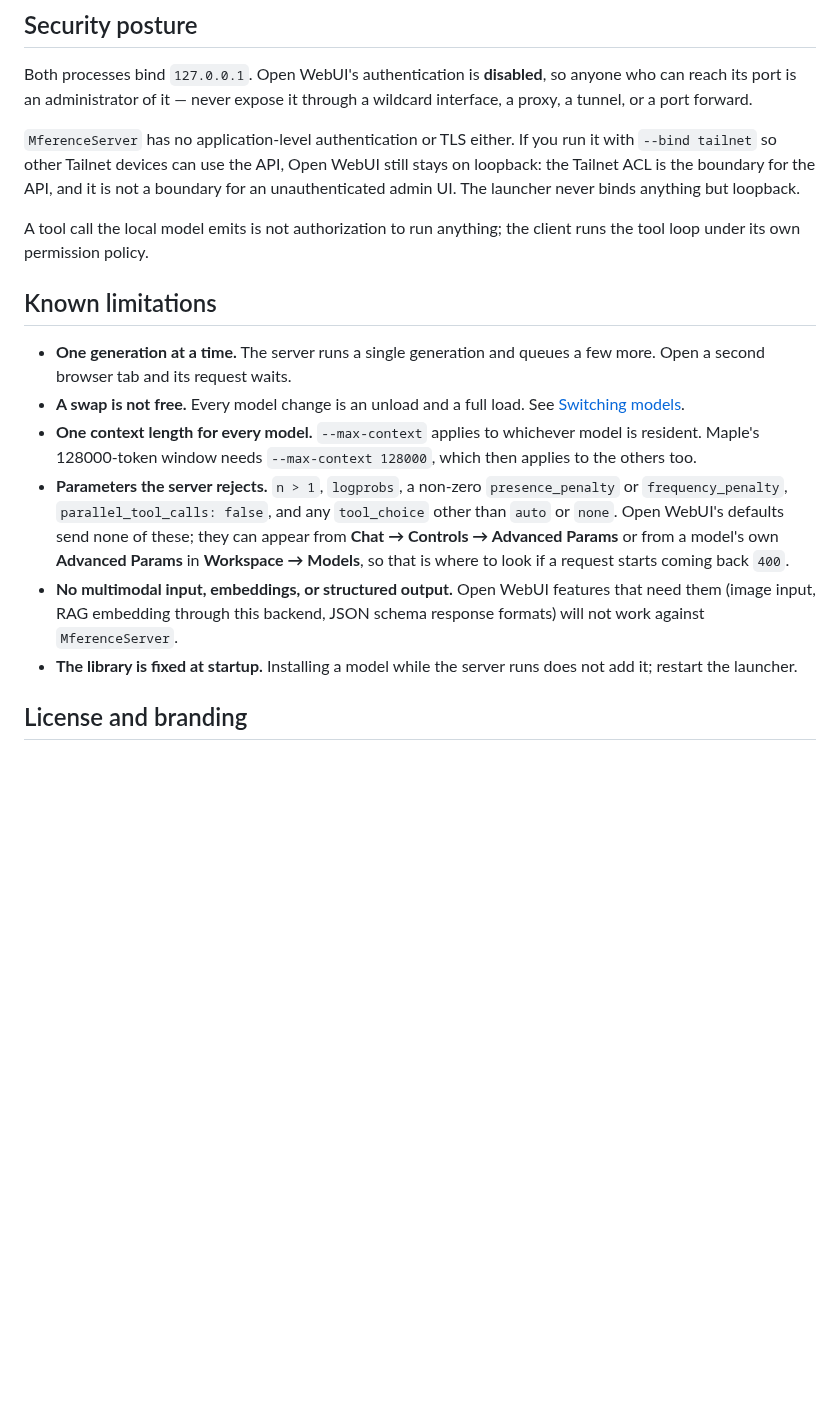
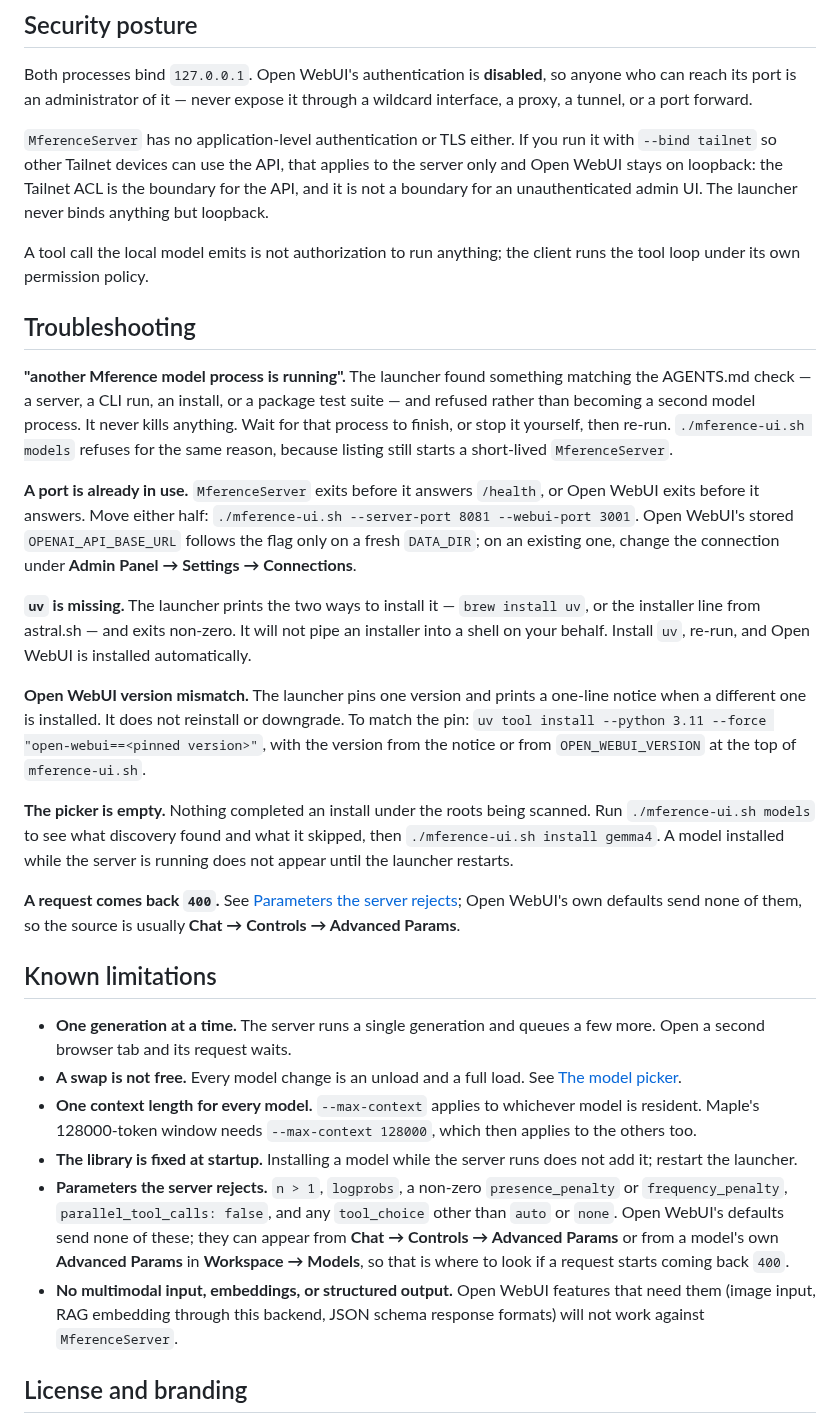
Before and after one commit to NeelM0906/Mference, a Markdown page: docs/OPEN_WEBUI.md, the part around one of its changes. Drawn GitHub-style; blank space fills up the shorter version.

```diff
--- a/docs/OPEN_WEBUI.md
+++ b/docs/OPEN_WEBUI.md
@@ -212,23 +275,63 @@ anyone who can reach its port is an administrator of it — never expose it
 through a wildcard interface, a proxy, a tunnel, or a port forward.
 
 `MferenceServer` has no application-level authentication or TLS either. If you
-run it with `--bind tailnet` so other Tailnet devices can use the API, Open WebUI
-still stays on loopback: the Tailnet ACL is the boundary for the API, and it is
-not a boundary for an unauthenticated admin UI. The launcher never binds
-anything but loopback.
+run it with `--bind tailnet` so other Tailnet devices can use the API, that
+applies to the server only and Open WebUI stays on loopback: the Tailnet ACL is
+the boundary for the API, and it is not a boundary for an unauthenticated admin
+UI. The launcher never binds anything but loopback.
 
 A tool call the local model emits is not authorization to run anything; the
 client runs the tool loop under its own permission policy.
+
+## Troubleshooting
+
+**"another Mference model process is running".** The launcher found something
+matching the AGENTS.md check — a server, a CLI run, an install, or a package
+test suite — and refused rather than becoming a second model process. It never
+kills anything. Wait for that process to finish, or stop it yourself, then
+re-run. `./mference-ui.sh models` refuses for the same reason, because listing
+still starts a short-lived `MferenceServer`.
+
+**A port is already in use.** `MferenceServer` exits before it answers
+`/health`, or Open WebUI exits before it answers. Move either half:
+`./mference-ui.sh --server-port 8081 --webui-port 3001`. Open WebUI's stored
+`OPENAI_API_BASE_URL` follows the flag only on a fresh `DATA_DIR`; on an
+existing one, change the connection under **Admin Panel → Settings →
+Connections**.
+
+**`uv` is missing.** The launcher prints the two ways to install it —
+`brew install uv`, or the installer line from astral.sh — and exits non-zero. It
+will not pipe an installer into a shell on your behalf. Install `uv`, re-run,
+and Open WebUI is installed automatically.
+
+**Open WebUI version mismatch.** The launcher pins one version and prints a
+one-line notice when a different one is installed. It does not reinstall or
+downgrade. To match the pin:
+`uv tool install --python 3.11 --force "open-webui==<pinned version>"`, with the
+version from the notice or from `OPEN_WEBUI_VERSION` at the top of
+`mference-ui.sh`.
+
+**The picker is empty.** Nothing completed an install under the roots being
+scanned. Run `./mference-ui.sh models` to see what discovery found and what it
+skipped, then `./mference-ui.sh install gemma4`. A model installed while the
+server is running does not appear until the launcher restarts.
+
+**A request comes back `400`.** See
+[Parameters the server rejects](#known-limitations); Open WebUI's own defaults
+send none of them, so the source is usually **Chat → Controls → Advanced
+Params**.
 
 ## Known limitations
 
 - **One generation at a time.** The server runs a single generation and queues a
   few more. Open a second browser tab and its request waits.
 - **A swap is not free.** Every model change is an unload and a full load. See
-  [Switching models](#switching-models-and-what-it-costs).
+  [The model picker](#the-model-picker-and-what-a-swap-costs).
 - **One context length for every model.** `--max-context` applies to whichever
   model is resident. Maple's 128000-token window needs `--max-context 128000`,
   which then applies to the others too.
+- **The library is fixed at startup.** Installing a model while the server runs
+  does not add it; restart the launcher.
 - **Parameters the server rejects.** `n > 1`, `logprobs`, a non-zero
   `presence_penalty` or `frequency_penalty`, `parallel_tool_calls: false`, and
   any `tool_choice` other than `auto` or `none`. Open WebUI's defaults send none
@@ -238,8 +341,6 @@ client runs the tool loop under its own permission policy.
 - **No multimodal input, embeddings, or structured output.** Open WebUI features
   that need them (image input, RAG embedding through this backend, JSON schema
   response formats) will not work against `MferenceServer`.
-- **The library is fixed at startup.** Installing a model while the server runs
-  does not add it; restart the launcher.
 
 ## License and branding
 
```
Also changed, not shown: other parts of docs/OPEN_WEBUI.md (+150 -87 lines), docs/OPENAI_SERVER.md (+10 -6 lines).
